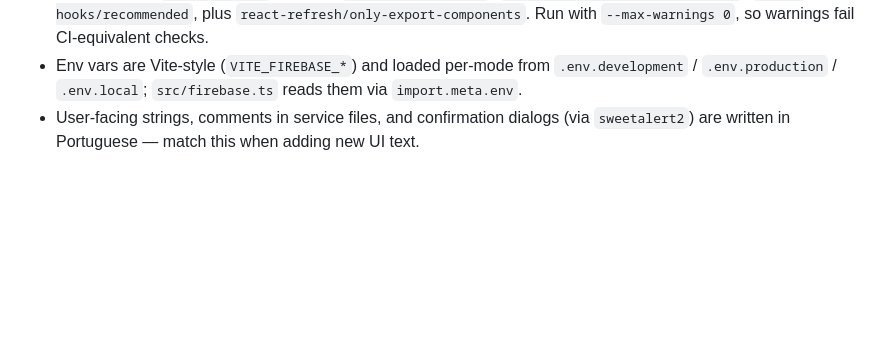
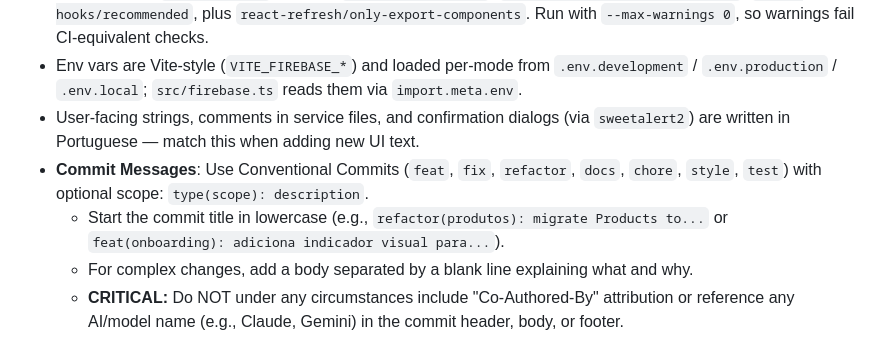
Before and after one commit to Infran/ads-representacoes, a Markdown page: CLAUDE.md, the part around the change. Drawn GitHub-style; blank space fills up the shorter version.

Commit message:
docs(claude): documenta a convenção de mensagens de commit

```diff
--- a/CLAUDE.md
+++ b/CLAUDE.md
@@ -89,3 +89,7 @@ CRUD modals are organized by verb under `src/components/Modal/{Create,Edit,Delet
 - ESLint config (`.eslintrc.cjs`) extends `eslint:recommended`, `@typescript-eslint/recommended`, `react-hooks/recommended`, plus `react-refresh/only-export-components`. Run with `--max-warnings 0`, so warnings fail CI-equivalent checks.
 - Env vars are Vite-style (`VITE_FIREBASE_*`) and loaded per-mode from `.env.development` / `.env.production` / `.env.local`; `src/firebase.ts` reads them via `import.meta.env`.
 - User-facing strings, comments in service files, and confirmation dialogs (via `sweetalert2`) are written in Portuguese — match this when adding new UI text.
+- **Commit Messages**: Use Conventional Commits (`feat`, `fix`, `refactor`, `docs`, `chore`, `style`, `test`) with optional scope: `type(scope): description`.
+  - Start the commit title in lowercase (e.g., `refactor(produtos): migrate Products to...` or `feat(onboarding): adiciona indicador visual para...`).
+  - For complex changes, add a body separated by a blank line explaining what and why.
+  - **CRITICAL:** Do NOT under any circumstances include "Co-Authored-By" attribution or reference any AI/model name (e.g., Claude, Gemini) in the commit header, body, or footer.
```
